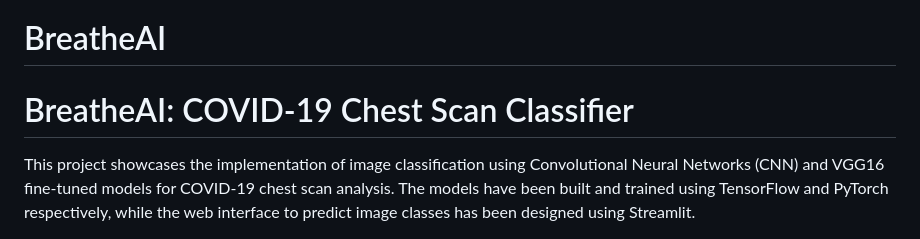
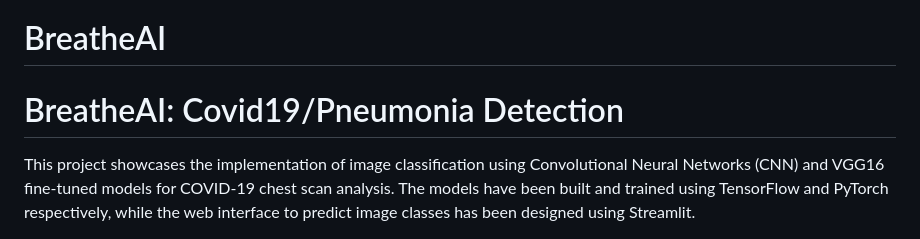
Before and after one commit to vikbaliyan/Maths2_final_project, a Markdown page: README.md, the part around the change. GitHub-like rendering.

```diff
--- a/README.md
+++ b/README.md
@@ -1,6 +1,6 @@
 # BreatheAI
 
-# BreatheAI: COVID-19 Chest Scan Classifier
+# BreatheAI: Covid19/Pneumonia Detection
 
 This project showcases the implementation of image classification using Convolutional Neural Networks (CNN) and VGG16 fine-tuned models for COVID-19 chest scan analysis. The models have been built and trained using TensorFlow and PyTorch respectively, while the web interface to predict image classes has been designed using Streamlit.
 
```
